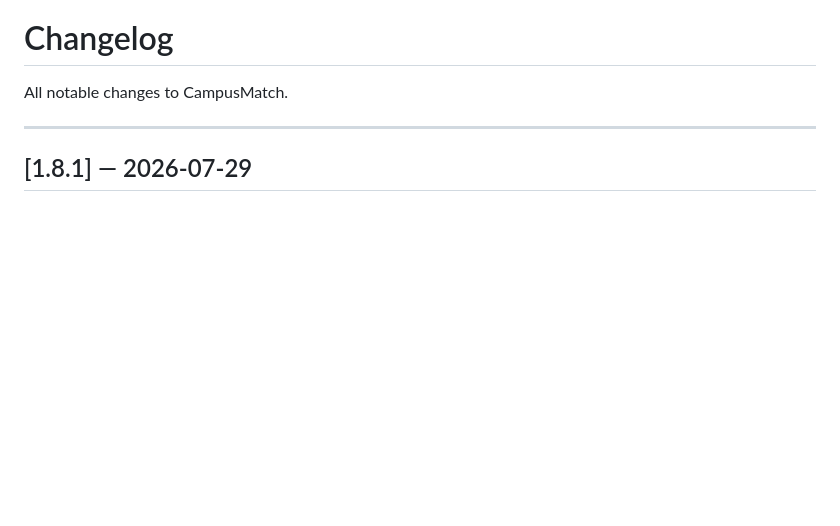
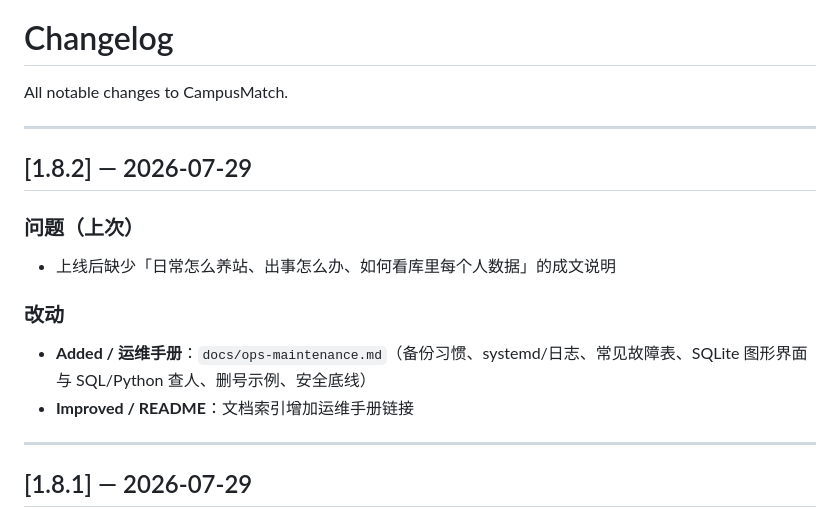
Before and after one commit to oyj123321/campus-match, a Markdown page: CHANGELOG.md, the part around the change. Drawn GitHub-style; blank space fills up the shorter version.

```diff
--- a/CHANGELOG.md
+++ b/CHANGELOG.md
@@ -1,6 +1,17 @@
 # Changelog
 
 All notable changes to CampusMatch.
+
+---
+
+## [1.8.2] — 2026-07-29
+
+### 问题（上次）
+- 上线后缺少「日常怎么养站、出事怎么办、如何看库里每个人数据」的成文说明
+
+### 改动
+- **Added / 运维手册**：`docs/ops-maintenance.md`（备份习惯、systemd/日志、常见故障表、SQLite 图形界面与 SQL/Python 查人、删号示例、安全底线）
+- **Improved / README**：文档索引增加运维手册链接
 
 ---
 
```
Also changed, not shown: README.md (+1 -0 lines), docs/ops-maintenance.md (added, +171 -0 lines).
